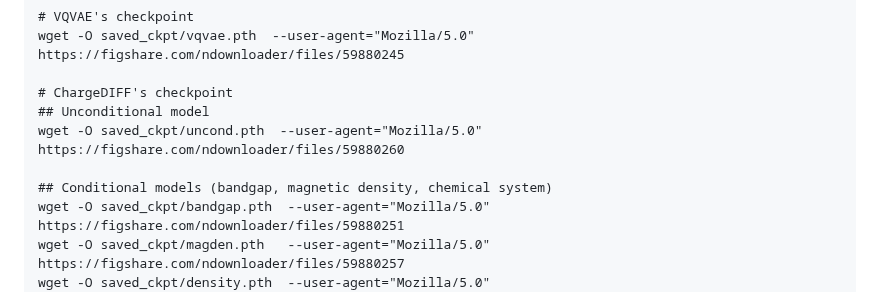
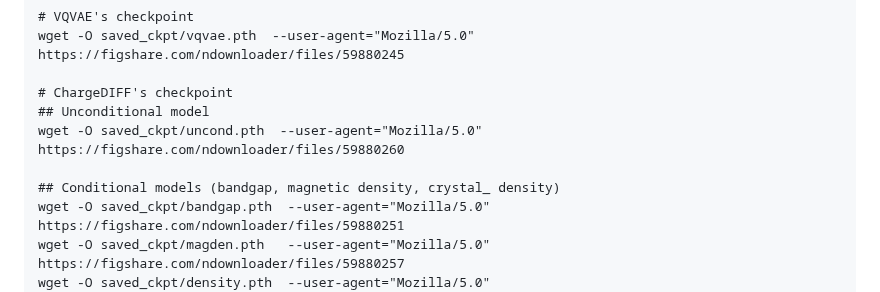
Before and after one commit to parkjunkil/ChargeDIFF, a Markdown page: README.md, the part around the change. Rendered like a GitHub page.

```diff
--- a/README.md
+++ b/README.md
@@ -45,7 +45,7 @@ wget -O saved_ckpt/vqvae.pth  --user-agent="Mozilla/5.0" https://figshare.com/nd
 ## Unconditional model
 wget -O saved_ckpt/uncond.pth  --user-agent="Mozilla/5.0" https://figshare.com/ndownloader/files/59880260
 
-## Conditional models (bandgap, magnetic density, chemical system)
+## Conditional models (bandgap, magnetic density, crystal_ density)
 wget -O saved_ckpt/bandgap.pth  --user-agent="Mozilla/5.0" https://figshare.com/ndownloader/files/59880251
 wget -O saved_ckpt/magden.pth   --user-agent="Mozilla/5.0" https://figshare.com/ndownloader/files/59880257
 wget -O saved_ckpt/density.pth  --user-agent="Mozilla/5.0" https://figshare.com/ndownloader/files/59880248
```
